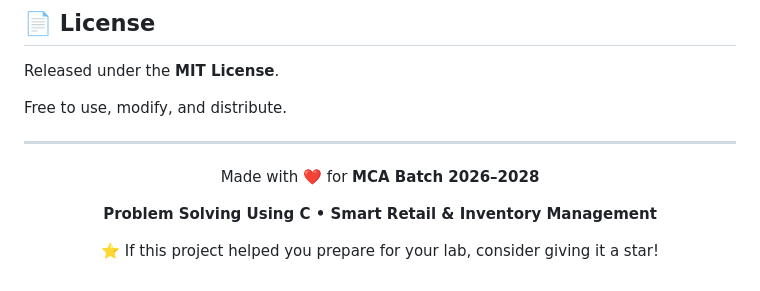
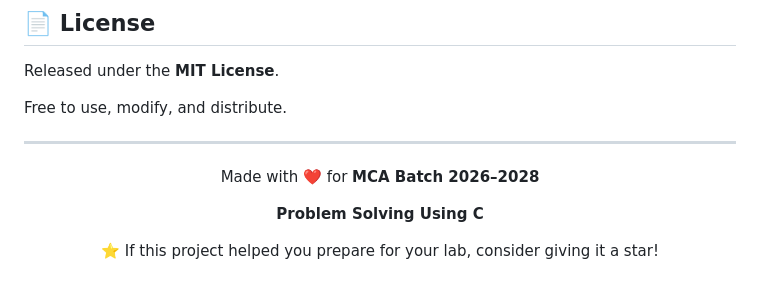
Before and after one commit to Kaushik2210/C-Lab-Terminal, a Markdown page: README.md, the part around the change. GitHub-like rendering.

```diff
--- a/README.md
+++ b/README.md
@@ -266,7 +266,7 @@ Free to use, modify, and distribute.
 
 Made with ❤️ for **MCA Batch 2026–2028**
 
-**Problem Solving Using C • Smart Retail & Inventory Management**
+**Problem Solving Using C**
 
 ⭐ If this project helped you prepare for your lab, consider giving it a star!
 
```
